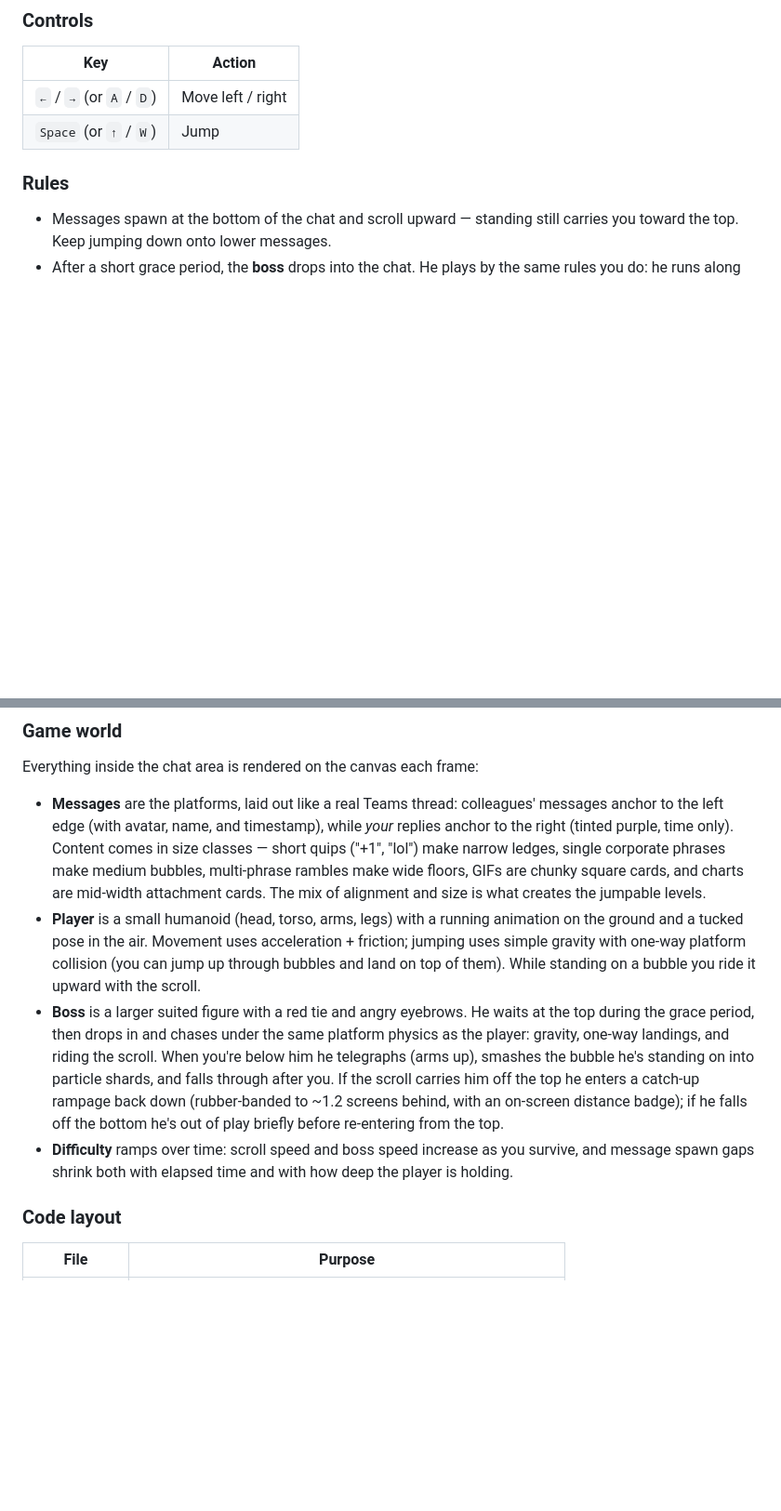
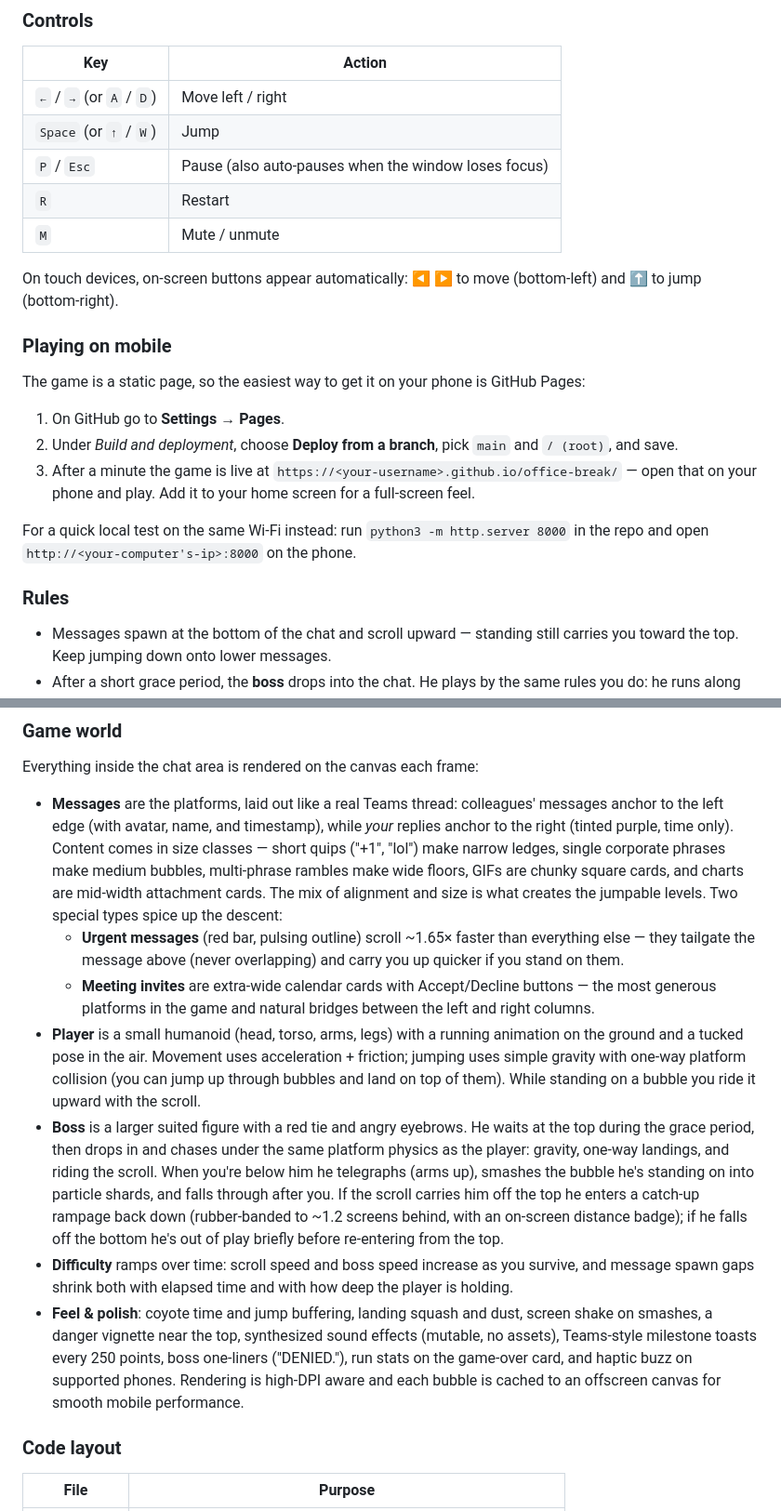
Before and after one commit to nihilisticiconoclast/office-break, a Markdown page: README.md, 2 parts joined by grey strips. Shown at 93% size. Rendered like a GitHub page; blank space fills up the shorter version.

Commit message:
Document new controls, message types, polish, and mobile play
Co-Authored-By: Claude Fable 5 <noreply@anthropic.com>
Claude-Session: https://claude.ai/code/session_01TbQ9faNmDvpirZXnF7Ubr8

```diff
--- a/README.md
+++ b/README.md
@@ -24,6 +24,28 @@ python3 -m http.server 8000
 | --- | --- |
 | `←` / `→` (or `A` / `D`) | Move left / right |
 | `Space` (or `↑` / `W`) | Jump |
+| `P` / `Esc` | Pause (also auto-pauses when the window loses focus) |
+| `R` | Restart |
+| `M` | Mute / unmute |
+
+On touch devices, on-screen buttons appear automatically: ◀ ▶ to move
+(bottom-left) and ⬆ to jump (bottom-right).
+
+### Playing on mobile
+
+The game is a static page, so the easiest way to get it on your phone is
+GitHub Pages:
+
+1. On GitHub go to **Settings → Pages**.
+2. Under *Build and deployment*, choose **Deploy from a branch**, pick
+   `main` and `/ (root)`, and save.
+3. After a minute the game is live at
+   `https://<your-username>.github.io/office-break/` — open that on your
+   phone and play. Add it to your home screen for a full-screen feel.
+
+For a quick local test on the same Wi-Fi instead: run
+`python3 -m http.server 8000` in the repo and open
+`http://<your-computer's-ip>:8000` on the phone.
 
 ### Rules
 
@@ -73,7 +95,13 @@ Everything inside the chat area is rendered on the canvas each frame:
   narrow ledges, single corporate phrases make medium bubbles, multi-phrase
   rambles make wide floors, GIFs are chunky square cards, and charts are
   mid-width attachment cards. The mix of alignment and size is what creates
-  the jumpable levels.
+  the jumpable levels. Two special types spice up the descent:
+  - **Urgent messages** (red bar, pulsing outline) scroll ~1.65× faster
+    than everything else — they tailgate the message above (never
+    overlapping) and carry you up quicker if you stand on them.
+  - **Meeting invites** are extra-wide calendar cards with Accept/Decline
+    buttons — the most generous platforms in the game and natural bridges
+    between the left and right columns.
 - **Player** is a small humanoid (head, torso, arms, legs) with a running
   animation on the ground and a tucked pose in the air. Movement uses
   acceleration + friction; jumping uses simple gravity with one-way platform
@@ -91,6 +119,12 @@ Everything inside the chat area is rendered on the canvas each frame:
 - **Difficulty** ramps over time: scroll speed and boss speed increase as
   you survive, and message spawn gaps shrink both with elapsed time and
   with how deep the player is holding.
+- **Feel & polish**: coyote time and jump buffering, landing squash and
+  dust, screen shake on smashes, a danger vignette near the top, synthesized
+  sound effects (mutable, no assets), Teams-style milestone toasts every
+  250 points, boss one-liners ("DENIED."), run stats on the game-over card,
+  and haptic buzz on supported phones. Rendering is high-DPI aware and each
+  bubble is cached to an offscreen canvas for smooth mobile performance.
 
 ### Code layout
 
```
